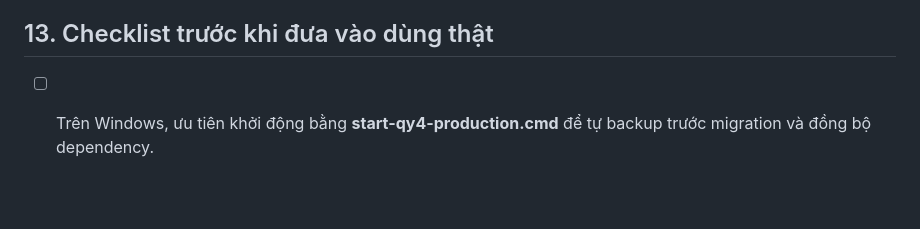
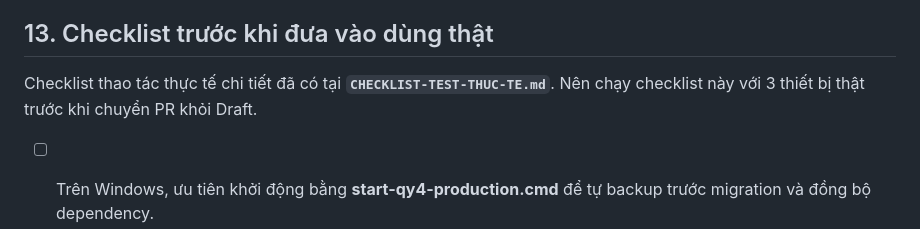
Before and after one commit to tranhuec3cx/QY4-TTBYT, a Markdown page: README.md, the part around the change. Rendered like a GitHub page; blank space fills up the shorter version.

Commit message:
Docs: link focused real-data acceptance checklist

```diff
--- a/README.md
+++ b/README.md
@@ -490,6 +490,8 @@ Các nội dung có thể phát triển sau:
 
 ## 13. Checklist trước khi đưa vào dùng thật
 
+Checklist thao tác thực tế chi tiết đã có tại **`CHECKLIST-TEST-THUC-TE.md`**. Nên chạy checklist này với 3 thiết bị thật trước khi chuyển PR khỏi Draft.
+
 - [ ] Trên Windows, ưu tiên khởi động bằng **start-qy4-production.cmd** để tự backup trước migration và đồng bộ dependency.
 - [ ] Mở **Cài đặt → Hệ thống → Sẵn sàng triển khai**; xác nhận **Toàn vẹn database SQLite = Đạt** và **Toàn vẹn quan hệ dữ liệu = Đạt**, sau đó xử lý hết mục **Cần xử lý**.
 - [ ] Tạo **gói backup** và kiểm tra có cả file `.sqlite` và thư mục `.files` đi kèm.
```
